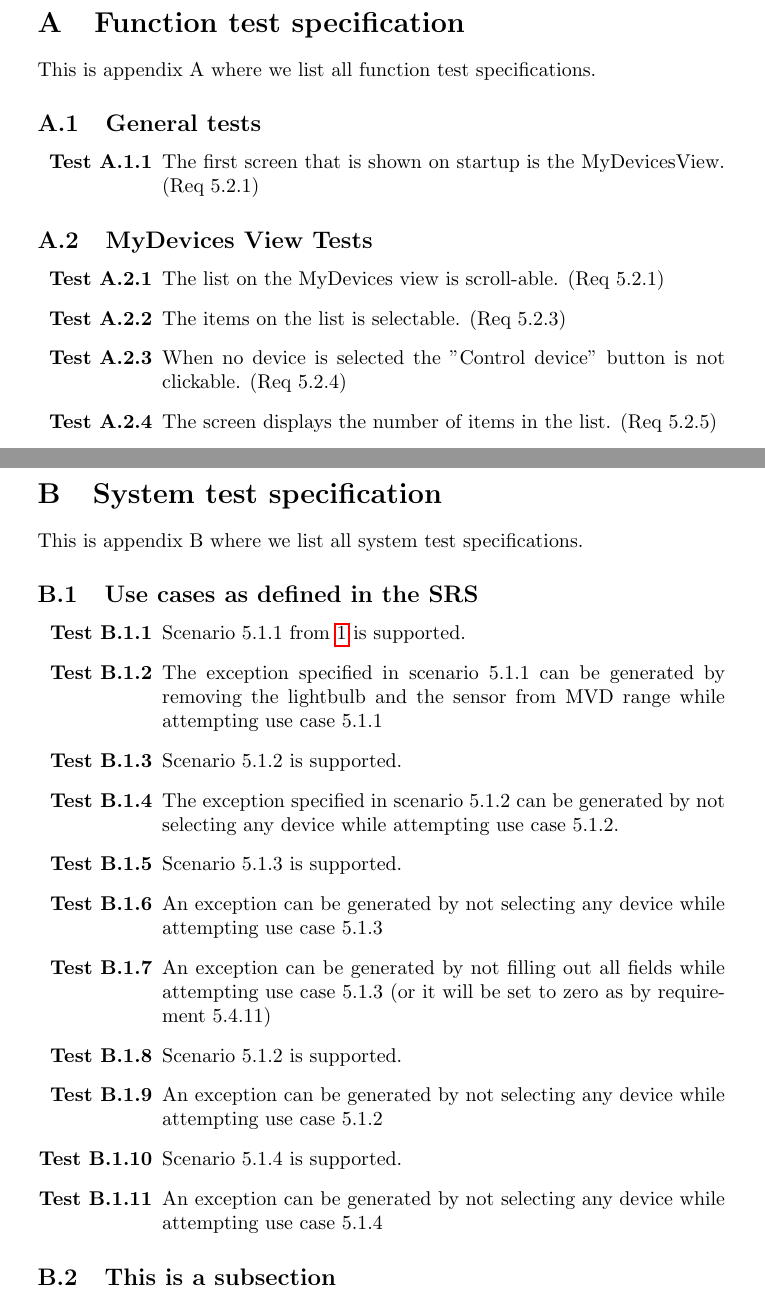
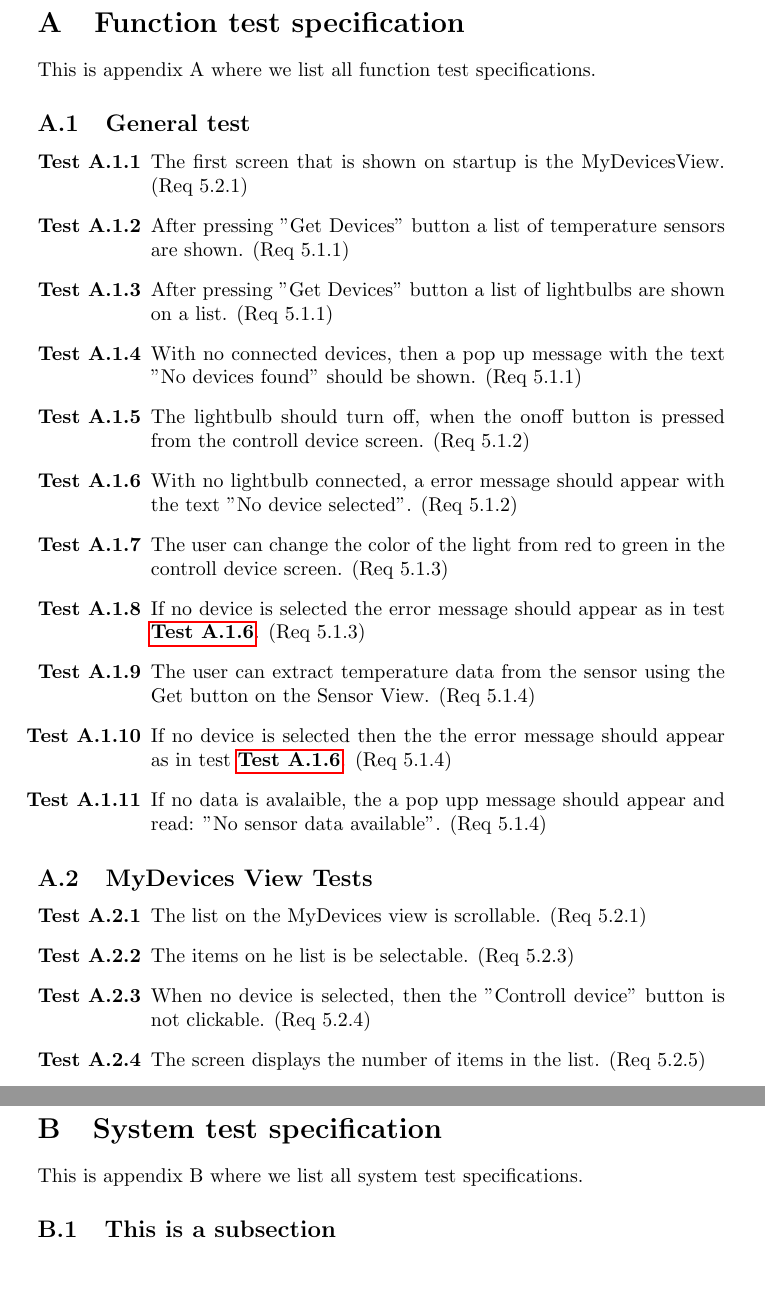
Before and after one commit to ockka/ETSN05-Group2, a LaTeX document (docs/SVVS_vers01.tex): two parts of pages 6 and 7 of 8 before the commit and two parts of pages 6 and 8 of 9 after it, joined at a grey line, cut so that both start at the same text, the shorter picture padded with empty space. Compiled offline with pdfLaTeX.

Commit message:
Lade till environmenten testlist samt ersatte fulhacket med enumitem

```diff
--- a/docs/SVVS_vers01.tex
+++ b/docs/SVVS_vers01.tex
@@ -10,6 +10,10 @@
 \usepackage{color} % Used to write in red,blue,green etc.
 \usepackage{float}
 \usepackage[titletoc]{appendix}
+
+\newlength{\testlabellength}
+\settowidth{\testlabellength}{Test 100.10.10}
+\newenvironment{testlist}{\begin{enumerate}[label=\bfseries Test \thesubsection.\arabic* , labelindent=0pt, labelwidth=\testlabellength , leftmargin=2cm]}{\end{enumerate}}
 
 %-------------------------TITLE-----------------------------------------
 
@@ -136,33 +139,30 @@ Acceptance tests are performed by the costumer before completion of the project.
 \section{Function test specification} \label{appendix:section:functiontest}
 This is appendix A where we list all function test specifications.
 
-\subsection{General tests}
+\subsection{General test}
 %
 % Detta avsnittet bör granskas så att alla tester är formulerade i presens. Dvs. "Appen gör så här", "Det funkar på detta viset", dvs inte "Den ska göra så här". = Det ska vara ett påstående som går att svar med ja eller nej.
 %
-\begin{enumerate}[label=\bfseries Test \thesubsection.\arabic*,labelwidth=\widthof{\text{Test 10.10.10}},leftmargin=!]
+
+\begin{testlist}
 	\item The first screen that is shown on startup is the MyDevicesView. (Req 5.2.1)
-
-%The items below test use cases that are now covered by system tests; commented out pending updates in the SRS.
-
-	%\item After pressing "Get Devices" button a list of temperature sensors are shown. (Req 5.1.1)
-	%\item After pressing  "Get Devices" button a list of lightbulbs are shown on a list. (Req 5.1.1)
-    %\item With no connected devices, then a pop up message with the text "No devices found" should be shown. (Req 5.1.1)
-	%\item The lightbulb should turn off, when the onoff button is pressed from the controll device screen. (Req 5.1.2)
-    %\item With no lightbulb connected, a error message should appear with the text "No device selected". (Req 5.1.2) \label{appfunctest:no_lightbulb}
-    %\item The user can change the color of the light from red to green in the controll device screen. (Req 5.1.3)
-    %\item If no device is selected the error message should appear as in test \ref{appfunctest:no_lightbulb}. (Req 5.1.3)
-    %\item The user can extract temperature data from the sensor using the Get button on the Sensor View. (Req 5.1.4)
-    %\item If no device is selected then the the error message should appear as in test \ref{appfunctest:no_lightbulb}. (Req 5.1.4)
-    %\item If no data is avalaible, the a pop upp message should appear and read: "No sensor data available". (Req 5.1.4)
-
-\end{enumerate}
+	\item After pressing "Get Devices" button a list of temperature sensors are shown. (Req 5.1.1)
+	\item After pressing  "Get Devices" button a list of lightbulbs are shown on a list. (Req 5.1.1)
+    \item With no connected devices, then a pop up message with the text "No devices found" should be shown. (Req 5.1.1)
+	\item The lightbulb should turn off, when the onoff button is pressed from the controll device screen. (Req 5.1.2)
+    \item With no lightbulb connected, a error message should appear with the text "No device selected". (Req 5.1.2) \label{appfunctest:no_lightbulb}
+    \item The user can change the color of the light from red to green in the controll device screen. (Req 5.1.3)
+    \item If no device is selected the error message should appear as in test \ref{appfunctest:no_lightbulb}. (Req 5.1.3)
+    \item The user can extract temperature data from the sensor using the Get button on the Sensor View. (Req 5.1.4)
+    \item If no device is selected then the the error message should appear as in test \ref{appfunctest:no_lightbulb}. (Req 5.1.4)
+    \item If no data is avalaible, the a pop upp message should appear and read: "No sensor data available". (Req 5.1.4)
+\end{testlist}
 
 \subsection{MyDevices View Tests}
-\begin{enumerate}[label=\bfseries Test \thesubsection.\arabic*,labelwidth=\widthof{\text{Test 10.10.10}},leftmargin=!]
-    \item The list on the MyDevices view is scroll-able. (Req 5.2.1)
-    \item The items on the list is selectable. (Req 5.2.3)
-    \item When no device is selected the "Control device" button is not clickable. (Req 5.2.4)
+\begin{testlist}
+	\item The list on the MyDevices view is scrollable. (Req 5.2.1)
+    \item The items on he list is be selectable. (Req 5.2.3)
+    \item When no device is selected, then the "Controll device" button is not clickable. (Req 5.2.4)
     \item The screen displays the number of items in the list. (Req 5.2.5)
     \item When the application is started the list of available devices is be empty. (Req 5.2.6)
     \item The devices are named in accordance with relevant documen. (Which document is unknown at present...) (Req 5.2.7)
@@ -193,30 +195,13 @@ This is appendix B where we list all system test specifications.
-\subsection{Use cases as defined in the SRS}
-\begin{enumerate}[label=\bfseries Test \thesubsection.\arabic*,labelwidth=\widthof{\text{Test 10.10.10}},leftmargin=!]
-	\item Scenario 5.1.1 from \ref{refdocs:srs} is supported.
-	\item The exception specified in scenario 5.1.1 can be generated by removing the lightbulb and the sensor from MVD range while attempting use case 5.1.1
-
-	\item Scenario 5.1.2 is supported.
-	\item The exception specified in scenario 5.1.2 can be generated by not selecting any device while attempting use case 5.1.2.
-
-	\item Scenario 5.1.3 is supported.
-	\item An exception can be generated by not selecting any device while attempting use case 5.1.3
-	\item An exception can be generated by not filling out all fields while attempting use case 5.1.3 (or it will be set to zero as by requirement 5.4.11)
-
-	\item Scenario 5.1.2 is supported.
-	\item An exception can be generated by not selecting any device while attempting use case 5.1.2
-
-	\item Scenario 5.1.4 is supported.
-	\item An exception can be generated by not selecting any device while attempting use case 5.1.4
-
-\end{enumerate}
 
 \subsection{This is a subsection}
 
 \subsubsection{This is a subsubsection}
 
+%\end{appendices}
+
 %--------------------Appendix C: Regression test Specification ----------------
 \newpage
-
+%\begin{appendices}
 \section{Regression test specification}
 This is appendix C where we list all regression test specifications.
 
```
Also changed, not shown: docs/SVVS_vers01.tex (19 more changed lines).
